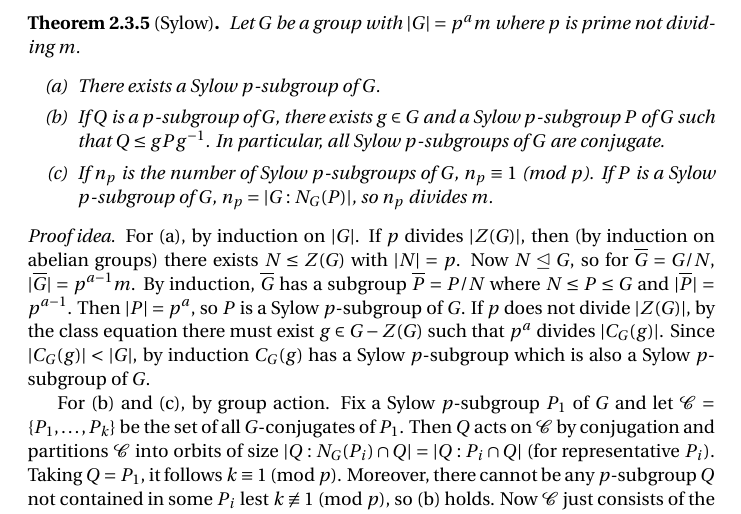
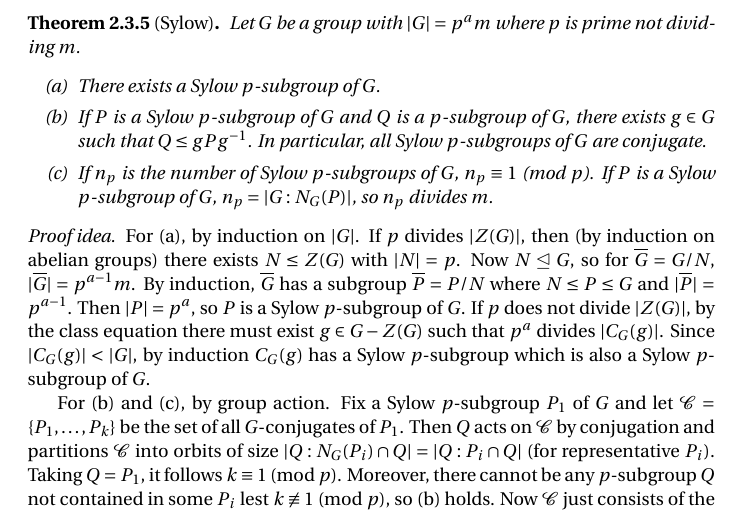
Before and after one commit to awasthi/math-notes, a LaTeX thesis (notes.tex, which reads parts/algebra/groups/actions.tex): part of page 40 of 216, cut so that both start at the same text. Compiled offline with pdfLaTeX.

Commit message:
fix sylow theorem

```diff
--- a/parts/algebra/groups/actions.tex
+++ b/parts/algebra/groups/actions.tex
@@ -66,7 +66,7 @@ Getting combinatorial information about groups, normal subgroups (which are unio
 Let \(G\)~be a group with \(\ord{G}=p^a m\) where \(p\)~is prime not dividing~\(m\).
 \begin{enumerate}[itemsep=0pt]
 \item[(a)] There exists a Sylow \(p\)-subgroup of~\(G\).
-\item[(b)] If \(Q\)~is a \(p\)-subgroup of~\(G\), there exists \(g\in G\) and a Sylow \(p\)-subgroup~\(P\) of~\(G\) such that \(Q\subgroupeq gPg^{-1}\). In particular, all Sylow \(p\)-subgroups of~\(G\) are conjugate.
+\item[(b)] If \(P\)~is a Sylow \(p\)-subgroup of~\(G\) and \(Q\)~is a \(p\)-subgroup of~\(G\), there exists \(g\in G\) such that \(Q\subgroupeq gPg^{-1}\). In particular, all Sylow \(p\)-subgroups of~\(G\) are conjugate.
 \item[(c)] If \(n_p\)~is the number of Sylow \(p\)-subgroups of~\(G\), \(n_p\equiv 1\) (mod~\(p\)). If \(P\)~is a Sylow \(p\)-subgroup of~\(G\), \(n_p=\idx{N_G(P)}{G}\), so \(n_p\)~divides~\(m\).
 \end{enumerate}
 \end{thm}
```
